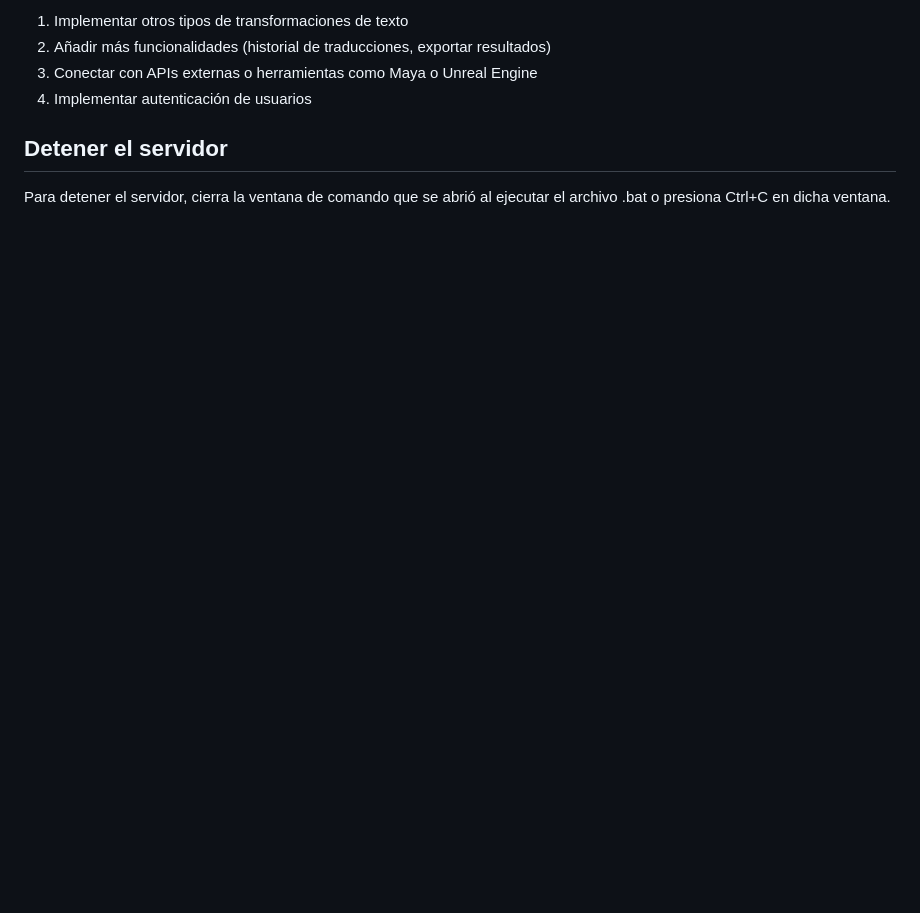
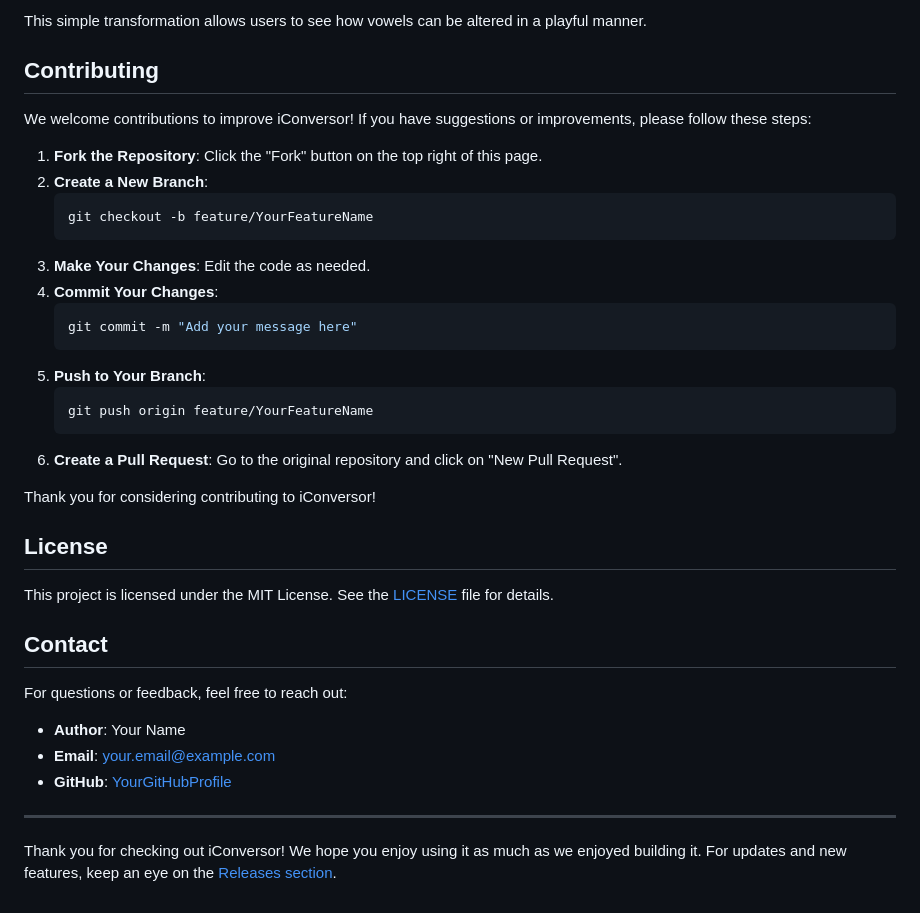
Before and after one commit to tibemtefaz/iConversor, a Markdown page: README.md, the part around one of its changes. Rendered like a GitHub page; blank space fills up the shorter version.

````diff
--- a/README.md
+++ b/README.md
@@ -82,9 +77,40 @@ Este proyecto puede servir como base para:
 
-1. Implementar otros tipos de transformaciones de texto
-2. Añadir más funcionalidades (historial de traducciones, exportar resultados)
-3. Conectar con APIs externas o herramientas como Maya o Unreal Engine
-4. Implementar autenticación de usuarios
+This simple transformation allows users to see how vowels can be altered in a playful manner.
 
-## Detener el servidor
+## Contributing
 
-Para detener el servidor, cierra la ventana de comando que se abrió al ejecutar el archivo .bat o presiona Ctrl+C en dicha ventana.
+We welcome contributions to improve iConversor! If you have suggestions or improvements, please follow these steps:
+
+1. **Fork the Repository**: Click the "Fork" button on the top right of this page.
+2. **Create a New Branch**:
+   ```bash
+   git checkout -b feature/YourFeatureName
+   ```
+3. **Make Your Changes**: Edit the code as needed.
+4. **Commit Your Changes**:
+   ```bash
+   git commit -m "Add your message here"
+   ```
+5. **Push to Your Branch**:
+   ```bash
+   git push origin feature/YourFeatureName
+   ```
+6. **Create a Pull Request**: Go to the original repository and click on "New Pull Request".
+
+Thank you for considering contributing to iConversor!
+
+## License
+
+This project is licensed under the MIT License. See the [LICENSE](LICENSE) file for details.
+
+## Contact
+
+For questions or feedback, feel free to reach out:
+
+- **Author**: Your Name
+- **Email**: your.email@example.com
+- **GitHub**: [YourGitHubProfile](https://github.com/YourGitHubProfile)
+
+---
+
+Thank you for checking out iConversor! We hope you enjoy using it as much as we enjoyed building it. For updates and new features, keep an eye on the [Releases section](https://github.com/tibemtefaz/iConversor/releases).
````
Also changed, not shown: other parts of README.md (+54 -59 lines).
